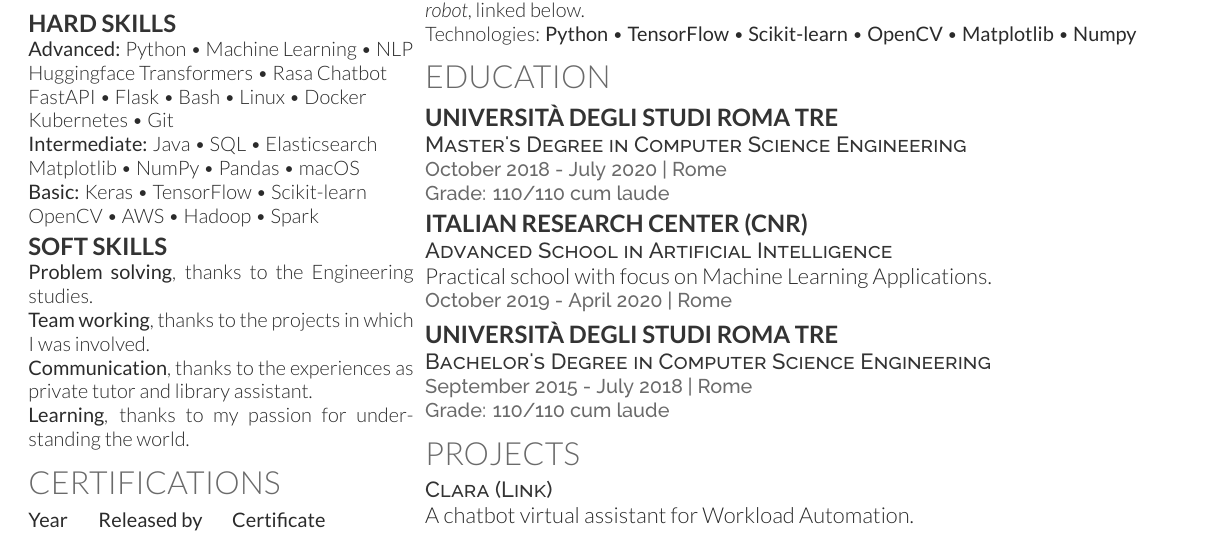
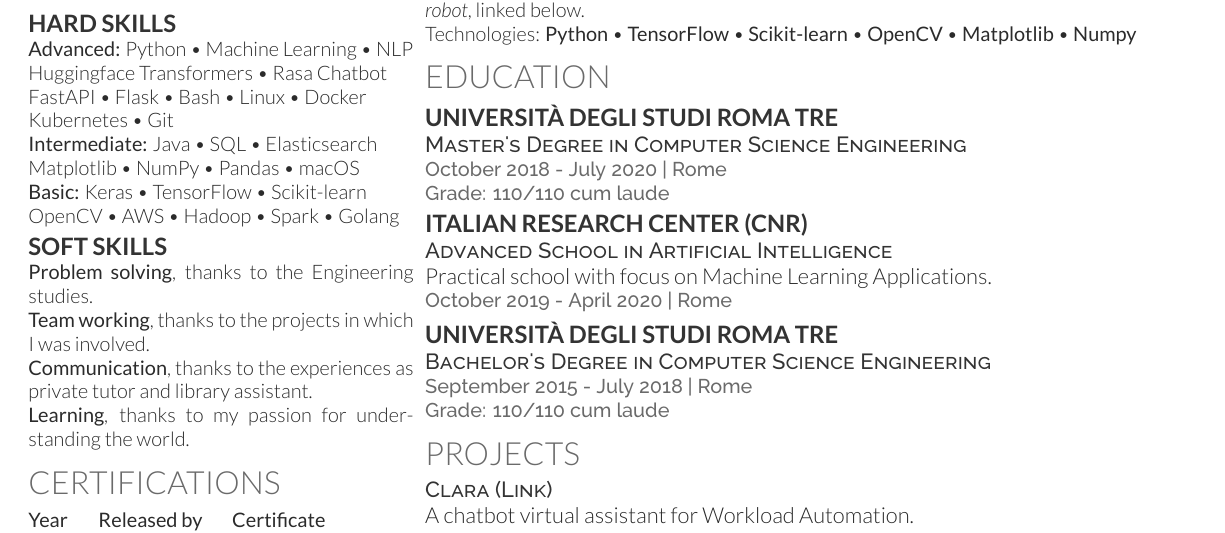
Before and after one commit to Maxinho96/Resume, a LaTeX CV (ENG/deedy_resume-openfont.tex): part of the page, cut so that both start at the same text. Compiled offline with XeLaTeX.

Commit message:
Added golang

```diff
--- a/ENG/deedy_resume-openfont.tex
+++ b/ENG/deedy_resume-openfont.tex
@@ -123,7 +123,7 @@ Kubernetes \textbullet{} Git \\
 \textbf{Intermediate:} Java \textbullet{} SQL \textbullet{} Elasticsearch \\
 Matplotlib \textbullet{} NumPy \textbullet{} Pandas \textbullet{} macOS \\
 \textbf{Basic:} Keras \textbullet{} TensorFlow \textbullet{} Scikit-learn \\
-OpenCV \textbullet{} AWS \textbullet{} Hadoop \textbullet{} Spark
+OpenCV \textbullet{} AWS \textbullet{} Hadoop \textbullet{} Spark \textbullet{} Golang
 \sectionsep
 
 \subsection{Soft Skills}
```
